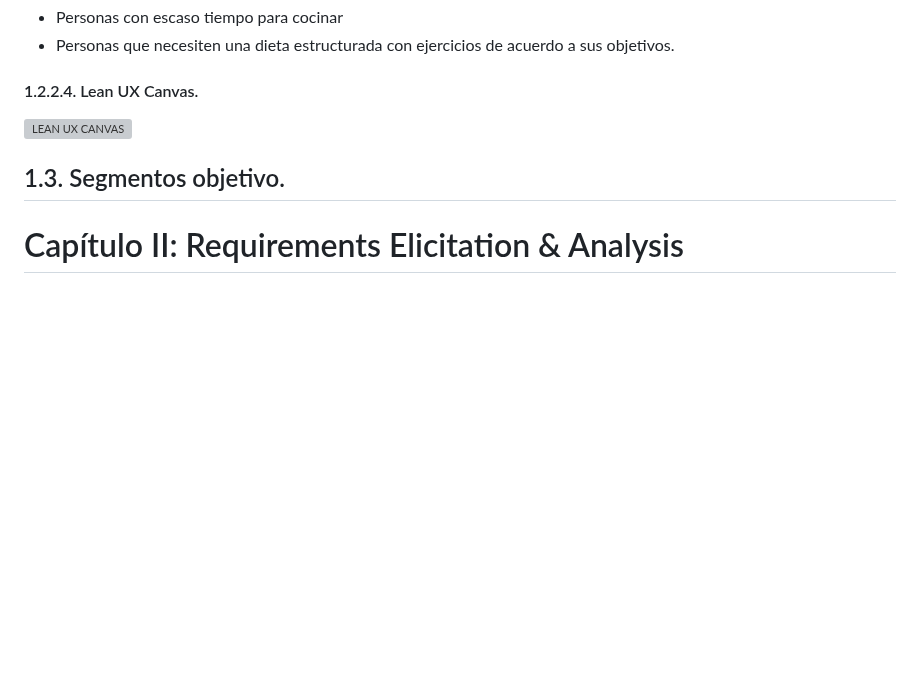
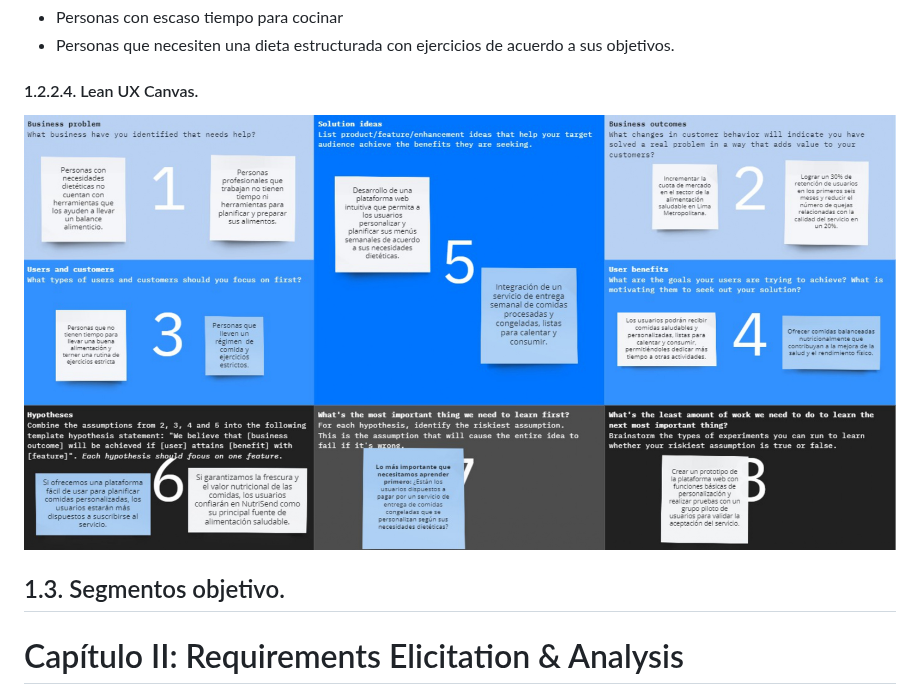
Before and after one commit to C7leo/Trabajo, a Markdown page: README.md, the part around the change. Drawn GitHub-style; blank space fills up the shorter version; grey boxes are pictures that could not be loaded.

```diff
--- a/README.md
+++ b/README.md
@@ -323,7 +323,7 @@ Para los usuarios con un plan alimenticio estructurado que desean tener un contr
 
 #### 1.2.2.4. Lean UX Canvas.
 
-<img src="img_lp/Canvass.jpg" alt="LEAN UX CANVAS">
+<img src="img/Canvass.jpg" alt="LEAN UX CANVAS">
 
 ## 1.3. Segmentos objetivo.
 
```
